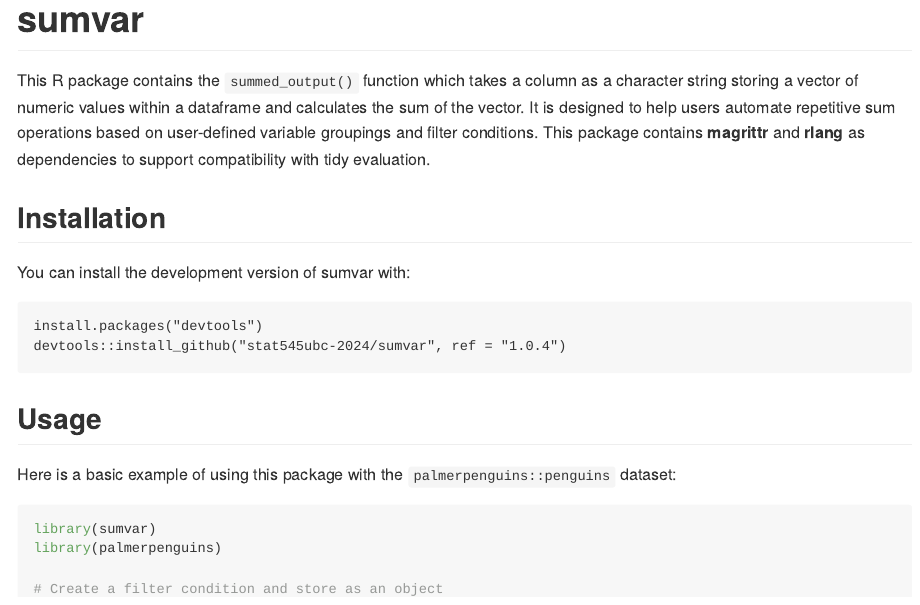
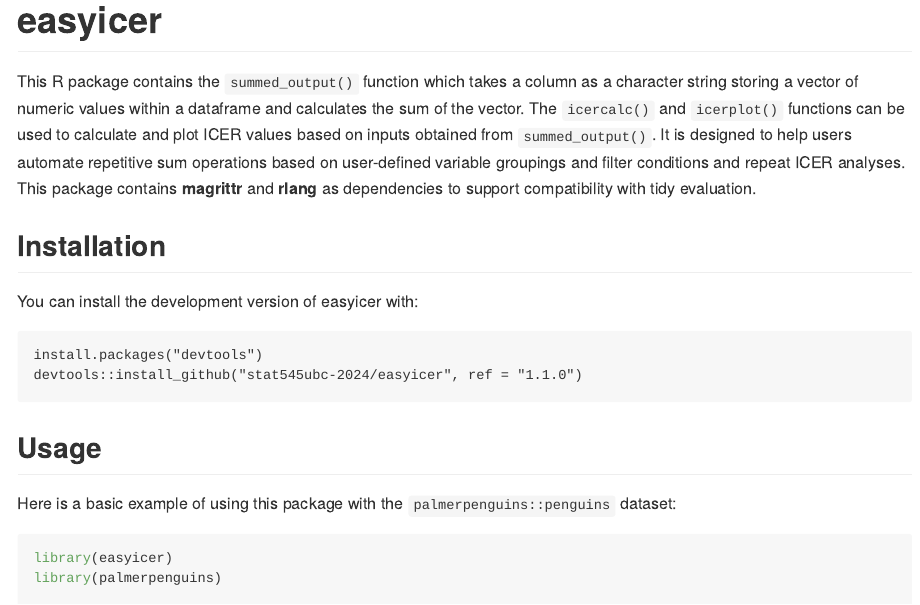
Before and after one commit to stat545ubc-2024/easyicer, an R Markdown document (README.Rmd): the page in a window 1100 px wide, from its top. The pictures show the output file README.md that the author committed with the source, drawn offline in the style of GitHub.

Commit message:
Change to package name and behind-the-scenes files

````diff
--- a/README.Rmd
+++ b/README.Rmd
@@ -13,21 +13,21 @@ knitr::opts_chunk$set(
 )
 ```
 
-# sumvar
+# easyicer
 
 <!-- badges: start -->
 
 <!-- badges: end -->
 
-This R package contains the `summed_output()` function which takes a column as a character string storing a vector of numeric values within a dataframe and calculates the sum of the vector. It is designed to help users automate repetitive sum operations based on user-defined variable groupings and filter conditions. This package contains **magrittr** and **rlang** as dependencies to support compatibility with tidy evaluation.
+This R package contains the `summed_output()` function which takes a column as a character string storing a vector of numeric values within a dataframe and calculates the sum of the vector. The `icercalc()` and `icerplot()` functions can be used to calculate and plot ICER values based on inputs obtained from `summed_output()`. It is designed to help users automate repetitive sum operations based on user-defined variable groupings and filter conditions and repeat ICER analyses. This package contains **magrittr** and **rlang** as dependencies to support compatibility with tidy evaluation.
 
 ## Installation
 
-You can install the development version of sumvar with:
+You can install the development version of easyicer with:
 
 ```
 install.packages("devtools")
-devtools::install_github("stat545ubc-2024/sumvar", ref = "1.0.4")
+devtools::install_github("stat545ubc-2024/easyicer", ref = "1.1.0")
 ```
 
 ## Usage
@@ -35,7 +35,7 @@ devtools::install_github("stat545ubc-2024/sumvar", ref = "1.0.4")
 Here is a basic example of using this package with the `palmerpenguins::penguins` dataset:
 
 ```{r example}
-library(sumvar)
+library(easyicer)
 library(palmerpenguins)
 
 # Create a filter condition and store as an object
````
Also changed, not shown: README.md, 4 other files.
